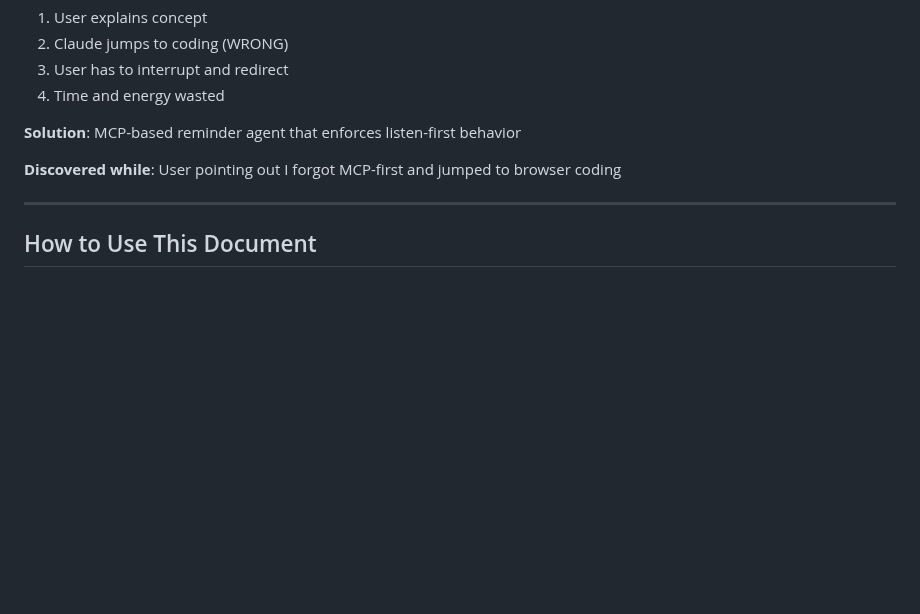
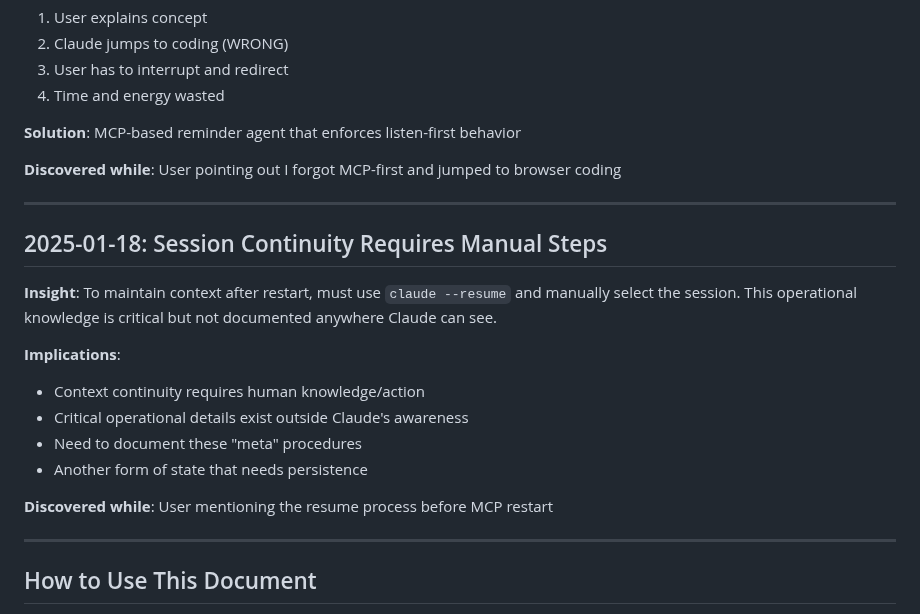
Before and after one commit to cjsjca/DataSenderApp, a Markdown page: INSIGHTS_LOG.md, the part around the change. Rendered like a GitHub page; blank space fills up the shorter version.

Commit message:
Auto-save 2025-07-18 10:24:00

```diff
--- a/INSIGHTS_LOG.md
+++ b/INSIGHTS_LOG.md
@@ -170,6 +170,20 @@ This document captures key realizations and insights that emerge during developm
 
 ---
 
+## 2025-01-18: Session Continuity Requires Manual Steps
+
+**Insight**: To maintain context after restart, must use `claude --resume` and manually select the session. This operational knowledge is critical but not documented anywhere Claude can see.
+
+**Implications**:
+- Context continuity requires human knowledge/action
+- Critical operational details exist outside Claude's awareness
+- Need to document these "meta" procedures
+- Another form of state that needs persistence
+
+**Discovered while**: User mentioning the resume process before MCP restart
+
+---
+
 ## How to Use This Document
 
 1. **Capture immediately**: When an insight emerges, document it right away
```
